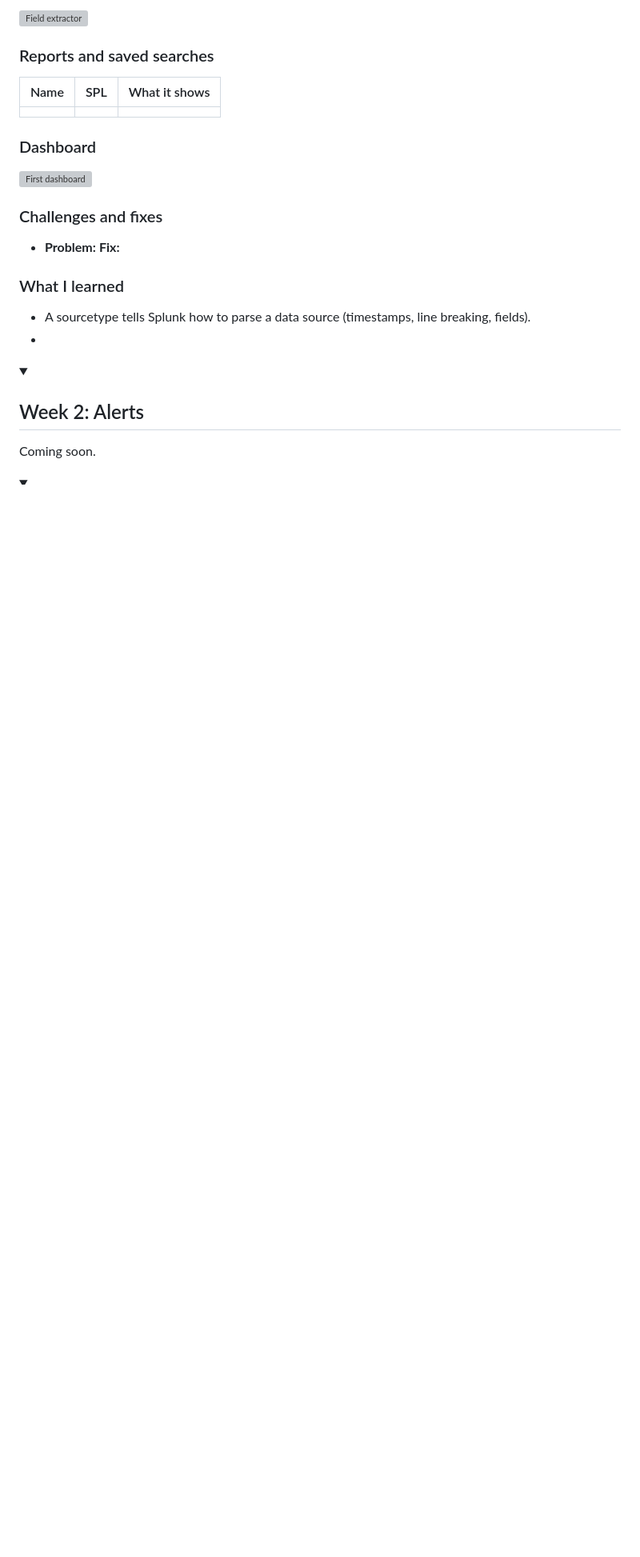
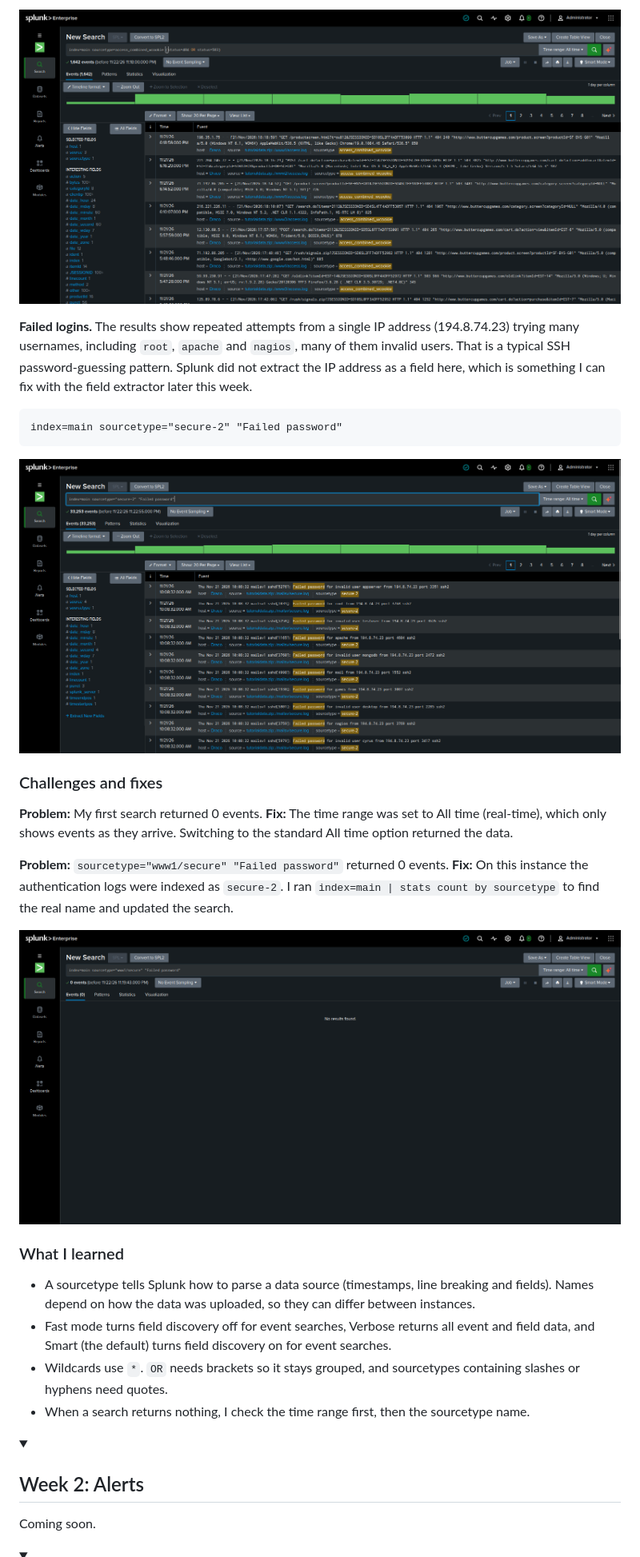
Before and after one commit to xxiv-karatz/Splunk-Learning-Journey, a Markdown page: README.md, the part around one of its changes. Shown at 80% size. GitHub-like rendering; pictures changed too: screenshots/week-1/09-or-search.png (added), screenshots/week-1/10a-no-results.png (added), screenshots/week-1/10b-failed-logins.png (added); folded sections open; blank space fills up the shorter version; grey boxes are pictures that could not be loaded.

Commit message:
Add Week 1: setup, search modes and keyword searches

````diff
--- a/README.md
+++ b/README.md
@@ -73,25 +102,30 @@ index=main sourcetype=access_combined
 
-![Field extractor](screenshots/week-1/05-field-extractor.png)
+![OR search](screenshots/week-1/09-or-search.png)
 
-### Reports and saved searches
+**Failed logins.** The results show repeated attempts from a single IP address (194.8.74.23) trying many usernames, including `root`, `apache` and `nagios`, many of them invalid users. That is a typical SSH password-guessing pattern. Splunk did not extract the IP address as a field here, which is something I can fix with the field extractor later this week.
 
-| Name | SPL | What it shows |
-|------|-----|---------------|
-| | | |
+```spl
+index=main sourcetype="secure-2" "Failed password"
+```
 
-### Dashboard
-
-![First dashboard](screenshots/week-1/06-dashboard.png)
+![Failed logins](screenshots/week-1/10b-failed-logins.png)
 
 ### Challenges and fixes
 
-- **Problem:**
-  **Fix:**
+**Problem:** My first search returned 0 events.
+**Fix:** The time range was set to All time (real-time), which only shows events as they arrive. Switching to the standard All time option returned the data.
+
+**Problem:** `sourcetype="www1/secure" "Failed password"` returned 0 events.
+**Fix:** On this instance the authentication logs were indexed as `secure-2`. I ran `index=main | stats count by sourcetype` to find the real name and updated the search.
+
+![No results found](screenshots/week-1/10a-no-results.png)
 
 ### What I learned
 
-- A sourcetype tells Splunk how to parse a data source (timestamps, line breaking, fields).
--
+- A sourcetype tells Splunk how to parse a data source (timestamps, line breaking and fields). Names depend on how the data was uploaded, so they can differ between instances.
+- Fast mode turns field discovery off for event searches, Verbose returns all event and field data, and Smart (the default) turns field discovery on for event searches.
+- Wildcards use `*`. `OR` needs brackets so it stays grouped, and sourcetypes containing slashes or hyphens need quotes.
+- When a search returns nothing, I check the time range first, then the sourcetype name.
 
 </details>
 
````
Also changed, not shown: other parts of README.md (+53 -24 lines), screenshots/week-1/08-wildcard-search.png (added).
